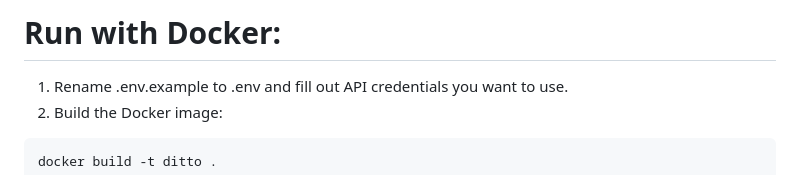
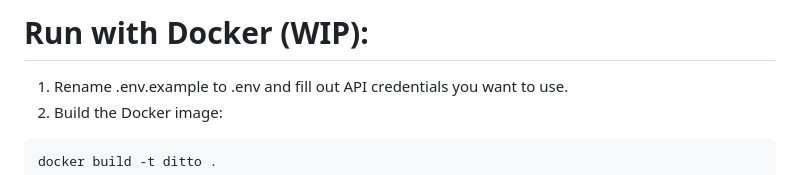
Before and after one commit to ditto-assistant/ditto-app, a Markdown page: README.md, the part around the change. GitHub-like rendering.

```diff
--- a/README.md
+++ b/README.md
@@ -1,4 +1,4 @@
-# Run with Docker:
+# Run with Docker (WIP):
 1. Rename .env.example to .env and fill out API credentials you want to use.
 2. Build the Docker image:
 
```
